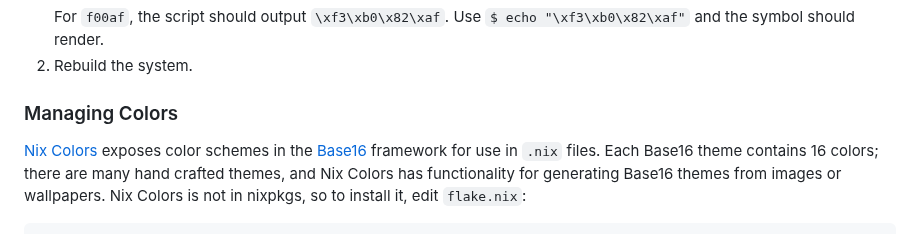
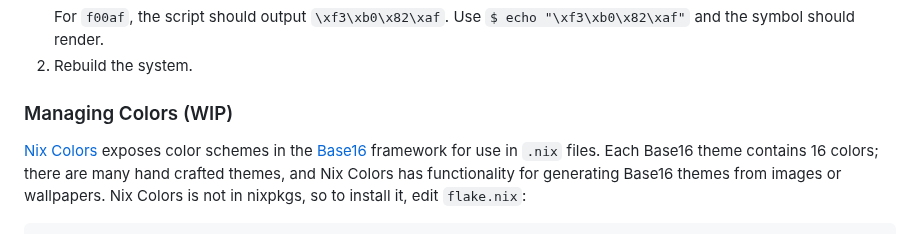
Before and after one commit to 0dpe/Linux-Journey, a Markdown page: README.md, the part around one of its changes. GitHub-like rendering.

````diff
--- a/README.md
+++ b/README.md
@@ -1412,7 +1412,7 @@ For Linux systems, [PipeWire](https://docs.pipewire.org/index.html "PipeWire Doc
    For `f00af`, the script should output `\xf3\xb0\x82\xaf`. Use `$ echo "\xf3\xb0\x82\xaf"` and the symbol should render.
 1. Rebuild the system.
 
-### Managing Colors
+### Managing Colors (WIP)
 [Nix Colors](https://github.com/Misterio77/nix-colors "GitHub") exposes color schemes in the [Base16](https://tinted-theming.github.io/tinted-gallery "Tinted Gallery") framework for use in `.nix` files. Each Base16 theme contains 16 colors; there are many hand crafted themes, and Nix Colors has functionality for generating Base16 themes from images or wallpapers. Nix Colors is not in nixpkgs, so to install it, edit `flake.nix`:
 ```diff
 {
````
Also changed, not shown: other parts of README.md (+1 -1 lines).
